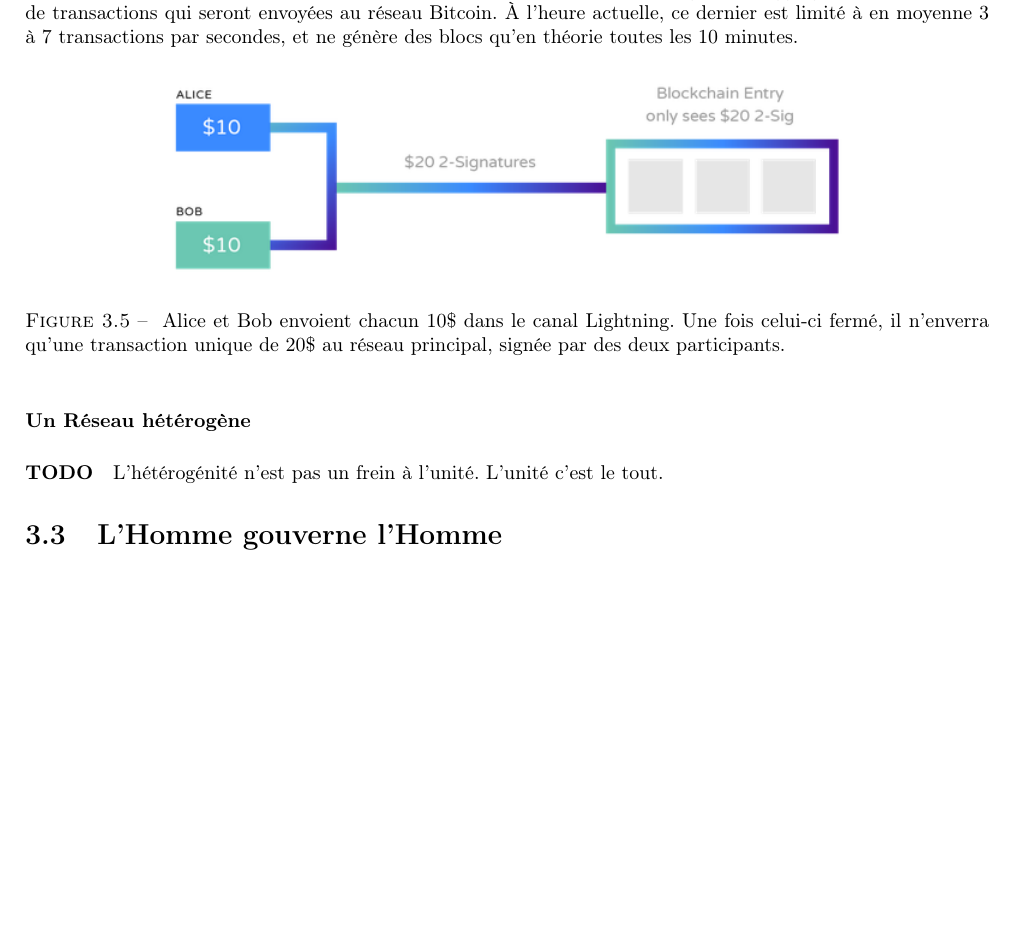
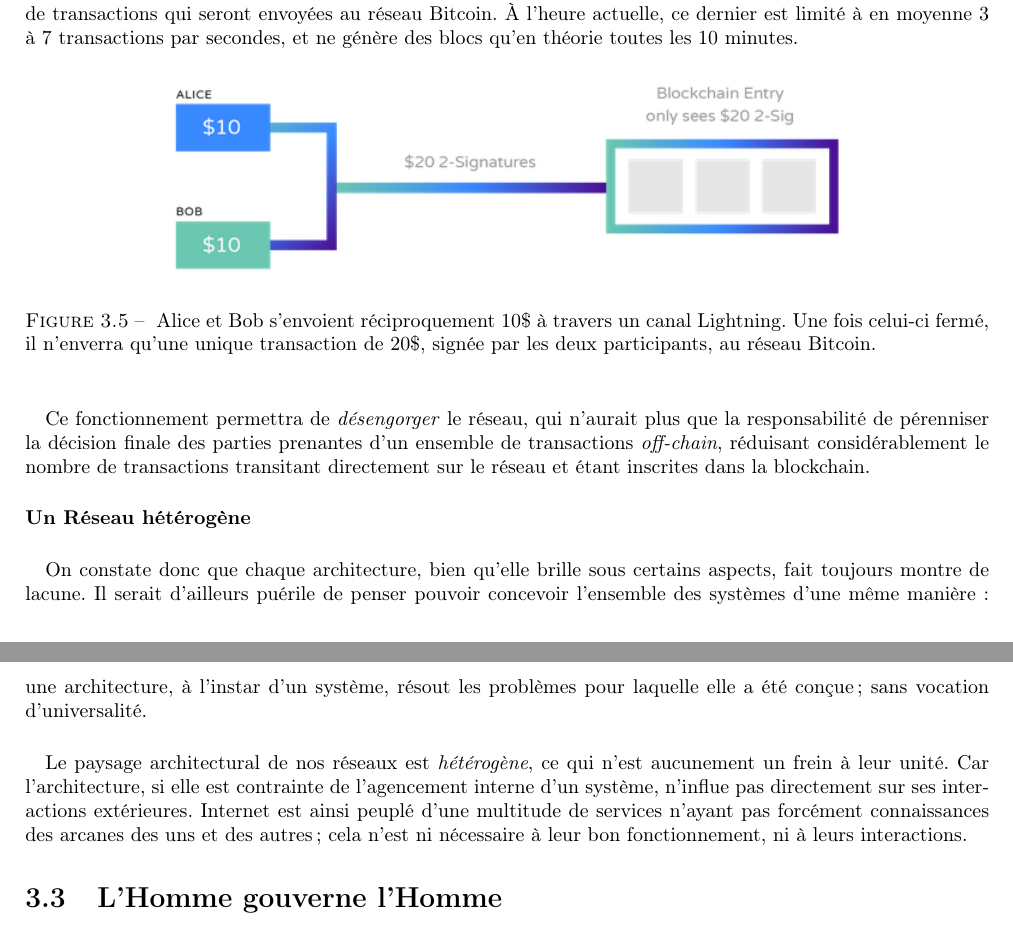
Before and after one commit to tomorrow-paper/paper, a LaTeX document (paper.tex, which reads chapters/02/02_contraintes_architecturales.tex): part of page 26 of 50 before the commit and two parts of pages 26 and 27 of 50 after it, the two joined at a grey line, cut so that both start at the same text, the shorter picture padded with empty space. Compiled offline with pdfLaTeX.

Commit message:
II.2 - Réseau hétérogène

```diff
--- a/chapters/02/02_contraintes_architecturales.tex
+++ b/chapters/02/02_contraintes_architecturales.tex
@@ -194,11 +194,22 @@ et ne génère des blocs qu'en théorie toutes les 10 minutes.
 \begin{figure}[h]
     \centering
     \includegraphics[width=350px]{chapters/02/images/lightning_network.png}
-    \caption{\label{lightning_network} Alice et Bob envoient chacun 10\$ dans le canal Lightning. Une fois celui-ci fermé,
-    il n'enverra qu'une transaction unique de 20\$ au réseau principal, signée par des deux participants.}
+    \caption{\label{lightning_network} Alice et Bob s'envoient réciproquement 10\$ à travers un canal Lightning. Une fois
+    celui-ci fermé, il n'enverra qu'une unique transaction de 20\$, signée par les deux participants, au réseau Bitcoin.}
 \end{figure}
+
+\paragraph{} Ce fonctionnement permettra de \emph{désengorger} le réseau, qui n'aurait plus que la responsabilité de pérenniser
+la décision finale des parties prenantes d'un ensemble de transactions \emph{off-chain}, réduisant considérablement le nombre
+de transactions transitant directement sur le réseau et étant inscrites dans la blockchain.
 
 
 \paragraph{Un Réseau hétérogène}
 
-\paragraph{TODO} L'hétérogénité n'est pas un frein à l'unité. L'unité c'est le tout.
+\paragraph{} On constate donc que chaque architecture, bien qu'elle brille sous certains aspects, fait toujours montre de
+lacune. Il serait d'ailleurs puérile de penser pouvoir concevoir l'ensemble des systèmes d'une même manière : une architecture,
+à l'instar d'un système, résout les problèmes pour laquelle elle a été conçue ; sans vocation d'universalité.
+
+\paragraph{} Le paysage architectural de nos réseaux est \emph{hétérogène}, ce qui n'est aucunement un frein à leur unité.
+Car l'architecture, si elle est contrainte de l'agencement interne d'un système, n'influe pas directement sur ses interactions
+extérieures. Internet est ainsi peuplé d'une multitude de services n'ayant pas forcément connaissances des arcanes des uns et
+des autres ; cela n'est ni nécessaire à leur bon fonctionnement, ni à leurs interactions.
```
